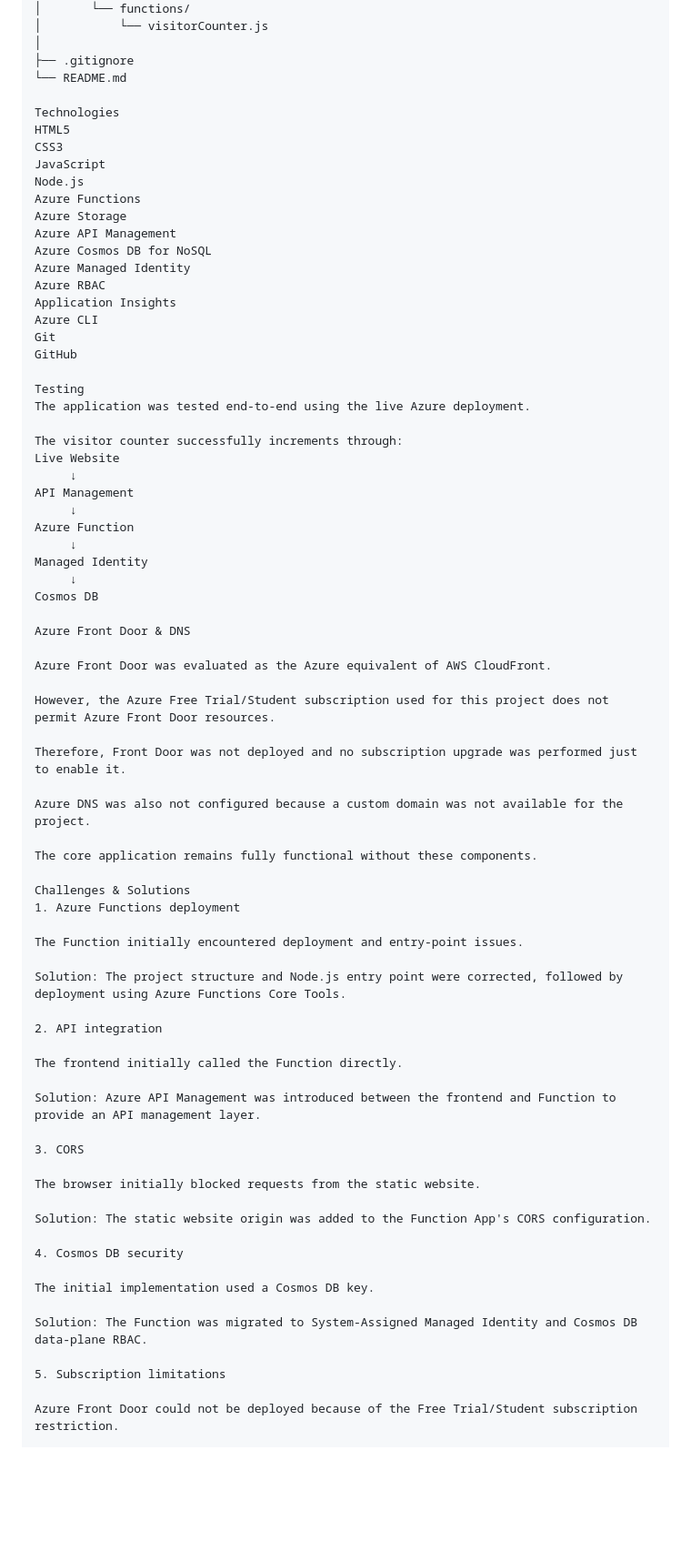
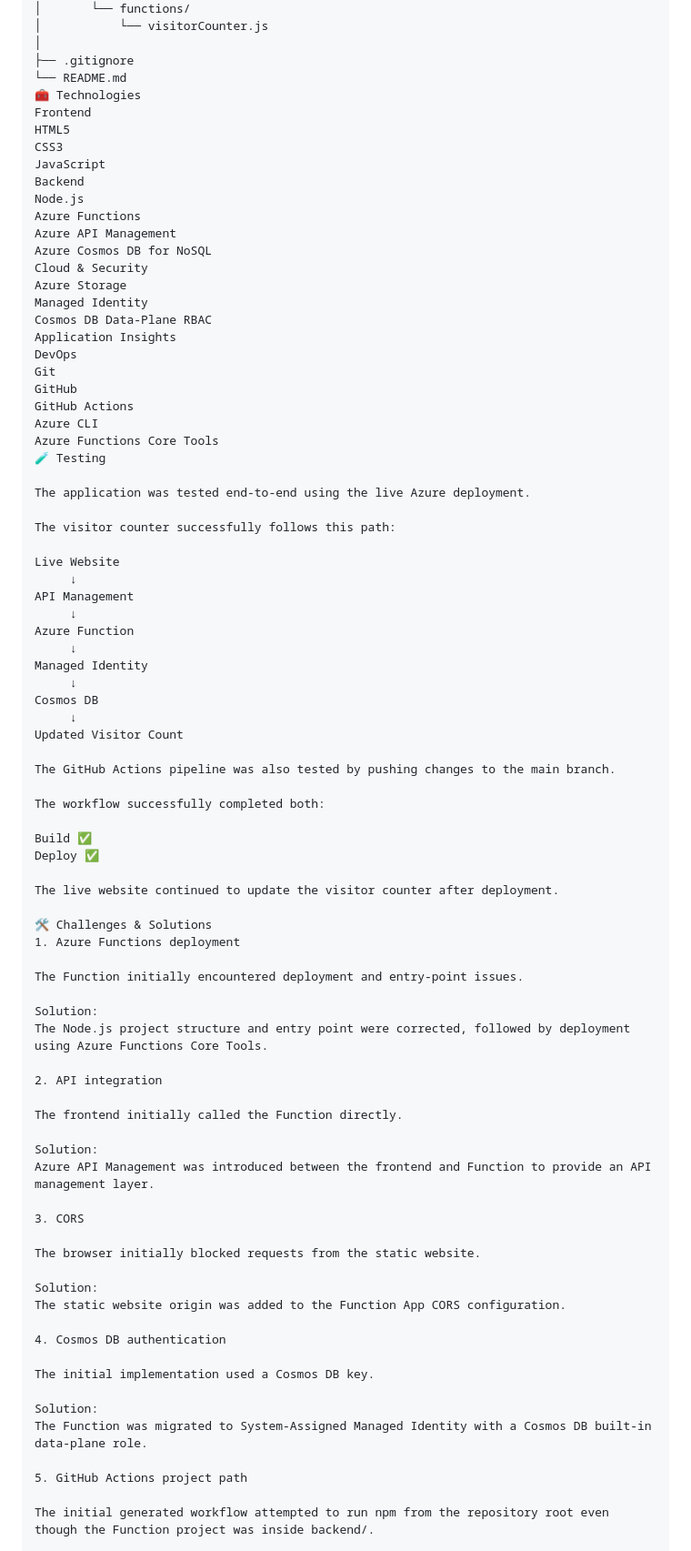
Before and after one commit to harshit26102/azure-cloud-resume, a Markdown page: README.md, the part around one of its changes. Shown at 91% size. Drawn GitHub-style; blank space fills up the shorter version.

```diff
--- a/README.md
+++ b/README.md
@@ -123,27 +187,33 @@ azure-cloud-resume/
 │
 ├── .gitignore
 └── README.md
-
-Technologies
+🧰 Technologies
+Frontend
 HTML5
 CSS3
 JavaScript
+Backend
 Node.js
 Azure Functions
-Azure Storage
 Azure API Management
 Azure Cosmos DB for NoSQL
-Azure Managed Identity
-Azure RBAC
+Cloud & Security
+Azure Storage
+Managed Identity
+Cosmos DB Data-Plane RBAC
 Application Insights
-Azure CLI
+DevOps
 Git
 GitHub
+GitHub Actions
+Azure CLI
+Azure Functions Core Tools
+🧪 Testing
 
-Testing
 The application was tested end-to-end using the live Azure deployment.
 
-The visitor counter successfully increments through:
+The visitor counter successfully follows this path:
+
 Live Website
      ↓
 API Management
@@ -153,45 +223,48 @@ Azure Function
 Managed Identity
      ↓
 Cosmos DB
+     ↓
+Updated Visitor Count
 
-Azure Front Door & DNS
+The GitHub Actions pipeline was also tested by pushing changes to the main branch.
 
-Azure Front Door was evaluated as the Azure equivalent of AWS CloudFront.
+The workflow successfully completed both:
 
-However, the Azure Free Trial/Student subscription used for this project does not permit Azure Front Door resources.
+Build ✅
+Deploy ✅
 
-Therefore, Front Door was not deployed and no subscription upgrade was performed just to enable it.
+The live website continued to update the visitor counter after deployment.
 
-Azure DNS was also not configured because a custom domain was not available for the project.
-
-The core application remains fully functional without these components.
-
-Challenges & Solutions
+🛠️ Challenges & Solutions
 1. Azure Functions deployment
 
 The Function initially encountered deployment and entry-point issues.
 
-Solution: The project structure and Node.js entry point were corrected, followed by deployment using Azure Functions Core Tools.
+Solution:
+The Node.js project structure and entry point were corrected, followed by deployment using Azure Functions Core Tools.
 
 2. API integration
 
 The frontend initially called the Function directly.
 
-Solution: Azure API Management was introduced between the frontend and Function to provide an API management layer.
+Solution:
+Azure API Management was introduced between the frontend and Function to provide an API management layer.
 
 3. CORS
 
 The browser initially blocked requests from the static website.
 
-Solution: The static website origin was added to the Function App's CORS configuration.
+Solution:
+The static website origin was added to the Function App CORS configuration.
 
-4. Cosmos DB security
+4. Cosmos DB authentication
 
 The initial implementation used a Cosmos DB key.
 
-Solution: The Function was migrated to System-Assigned Managed Identity and Cosmos DB data-plane RBAC.
+Solution:
+The Function was migrated to System-Assigned Managed Identity with a Cosmos DB built-in data-plane role.
 
-5. Subscription limitations
+5. GitHub Actions project path
 
-Azure Front Door could not be deployed because of the Free Trial/Student subscription restriction.
+The initial generated workflow attempted to run npm from the repository root even though the Function project was inside backend/.
 
```
Also changed, not shown: other parts of README.md (+176 -83 lines).
